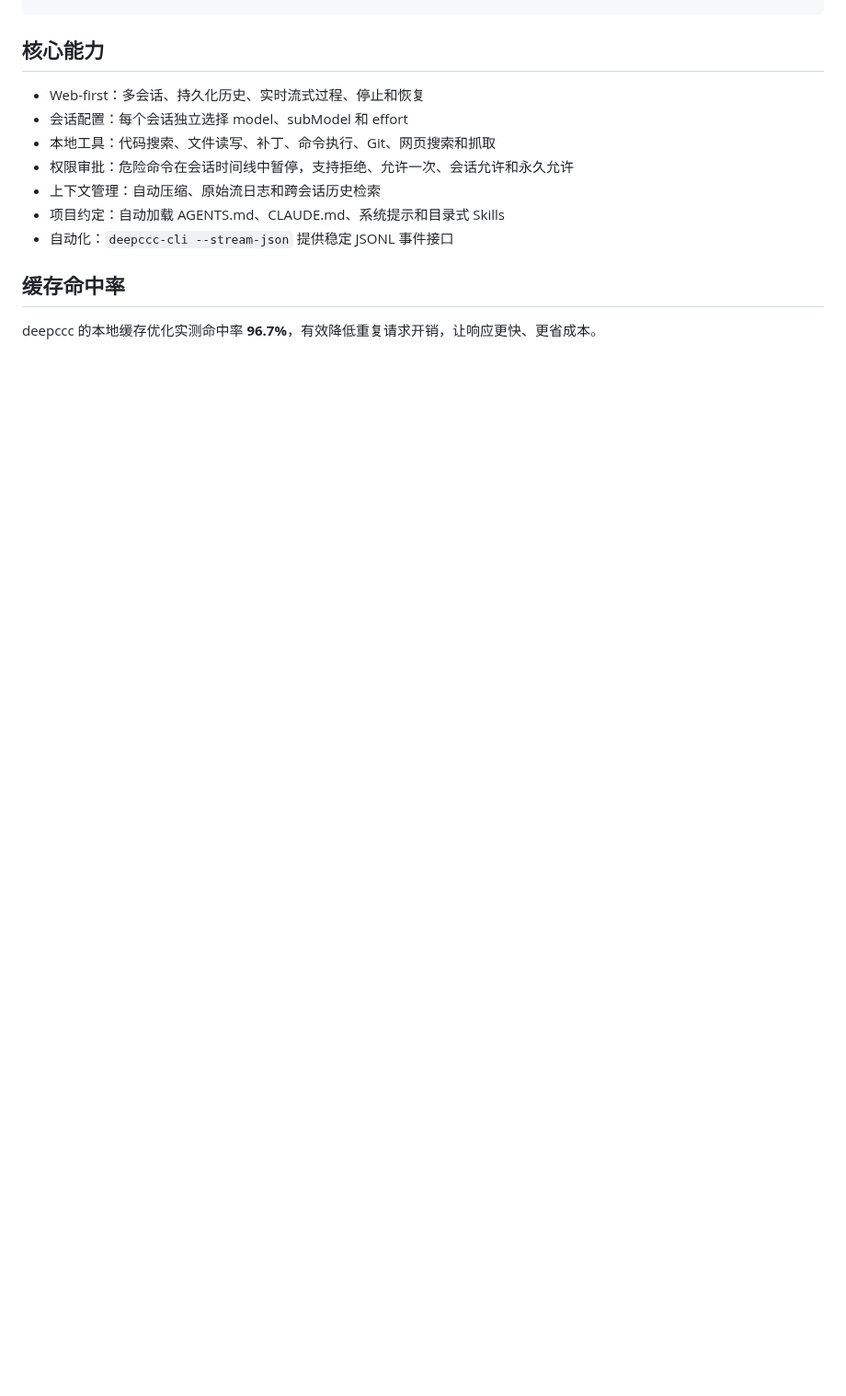
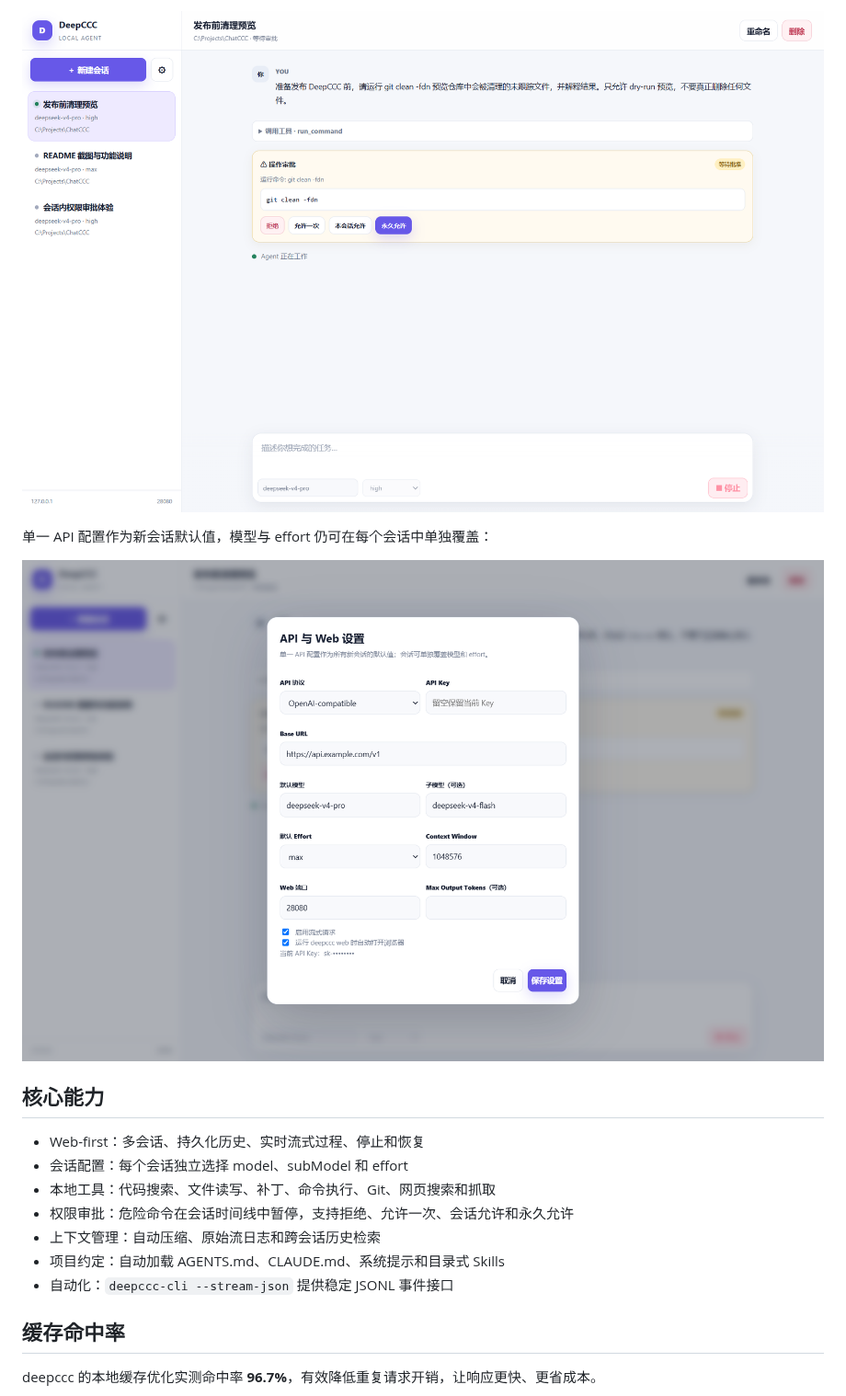
Before and after one commit to wzj998/deepccc-agent, a Markdown page: README.md, the part around one of its changes. Shown at 92% size. Rendered like a GitHub page; pictures changed too: docs/deepccc-api-settings.png (added), docs/deepccc-inline-approval.png (added); blank space fills up the shorter version.

Commit message:
release: DeepCCC 0.2.3

```diff
--- a/README.md
+++ b/README.md
@@ -38,3 +52,8 @@ npm run dev
+![DeepCCC 会话内操作审批](docs/deepccc-inline-approval.png)
+
+单一 API 配置作为新会话默认值，模型与 effort 仍可在每个会话中单独覆盖：
+
+![DeepCCC API 与 Web 设置](docs/deepccc-api-settings.png)
 
 ## 核心能力
 
```
Also changed, not shown: other parts of README.md (+14 -0 lines), docs/deepccc-web-ui.png (added), 2 other files.
